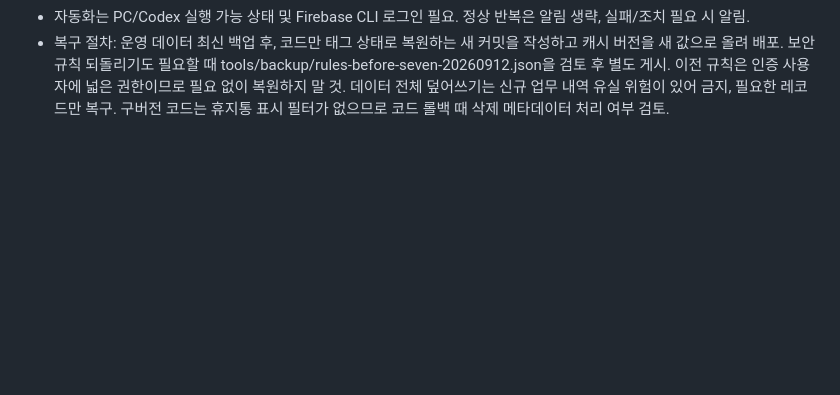
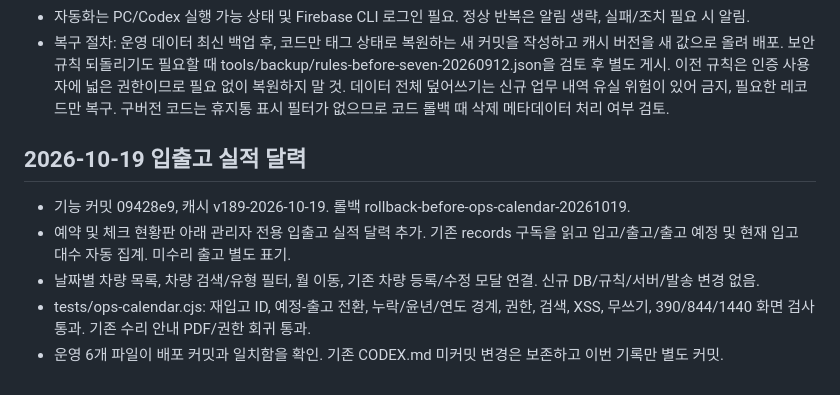
Before and after one commit to un910315-cyber/kgm-seongsu-home, a Markdown page: CODEX.md, the part around the change. Rendered like a GitHub page; blank space fills up the shorter version.

Commit message:
입출고 실적 달력 배포 및 검증 기록

```diff
--- a/CODEX.md
+++ b/CODEX.md
@@ -618,3 +618,11 @@ Firebase 규칙 주소:
 - 사진 바이너리 자체는 백업에 포함하지 않음(사진 참조와 원본은 유지). 백업은 gitignored 로컬 데이터이며 저장소에 고객 데이터 업로드 없음.
 - 자동화는 PC/Codex 실행 가능 상태 및 Firebase CLI 로그인 필요. 정상 반복은 알림 생략, 실패/조치 필요 시 알림.
 - 복구 절차: 운영 데이터 최신 백업 후, 코드만 태그 상태로 복원하는 새 커밋을 작성하고 캐시 버전을 새 값으로 올려 배포. 보안 규칙 되돌리기도 필요할 때 tools/backup/rules-before-seven-20260912.json을 검토 후 별도 게시. 이전 규칙은 인증 사용자에 넓은 권한이므로 필요 없이 복원하지 말 것. 데이터 전체 덮어쓰기는 신규 업무 내역 유실 위험이 있어 금지, 필요한 레코드만 복구. 구버전 코드는 휴지통 표시 필터가 없으므로 코드 롤백 때 삭제 메타데이터 처리 여부 검토.
+
+
+## 2026-10-19 입출고 실적 달력
+- 기능 커밋 09428e9, 캐시 v189-2026-10-19. 롤백 rollback-before-ops-calendar-20261019.
+- 예약 및 체크 현황판 아래 관리자 전용 입출고 실적 달력 추가. 기존 records 구독을 읽고 입고/출고/출고 예정 및 현재 입고 대수 자동 집계. 미수리 출고 별도 표기.
+- 날짜별 차량 목록, 차량 검색/유형 필터, 월 이동, 기존 차량 등록/수정 모달 연결. 신규 DB/규칙/서버/발송 변경 없음.
+- tests/ops-calendar.cjs: 재입고 ID, 예정-출고 전환, 누락/윤년/연도 경계, 권한, 검색, XSS, 무쓰기, 390/844/1440 화면 검사 통과. 기존 수리 안내 PDF/권한 회귀 통과.
+- 운영 6개 파일이 배포 커밋과 일치함을 확인. 기존 CODEX.md 미커밋 변경은 보존하고 이번 기록만 별도 커밋.
```
